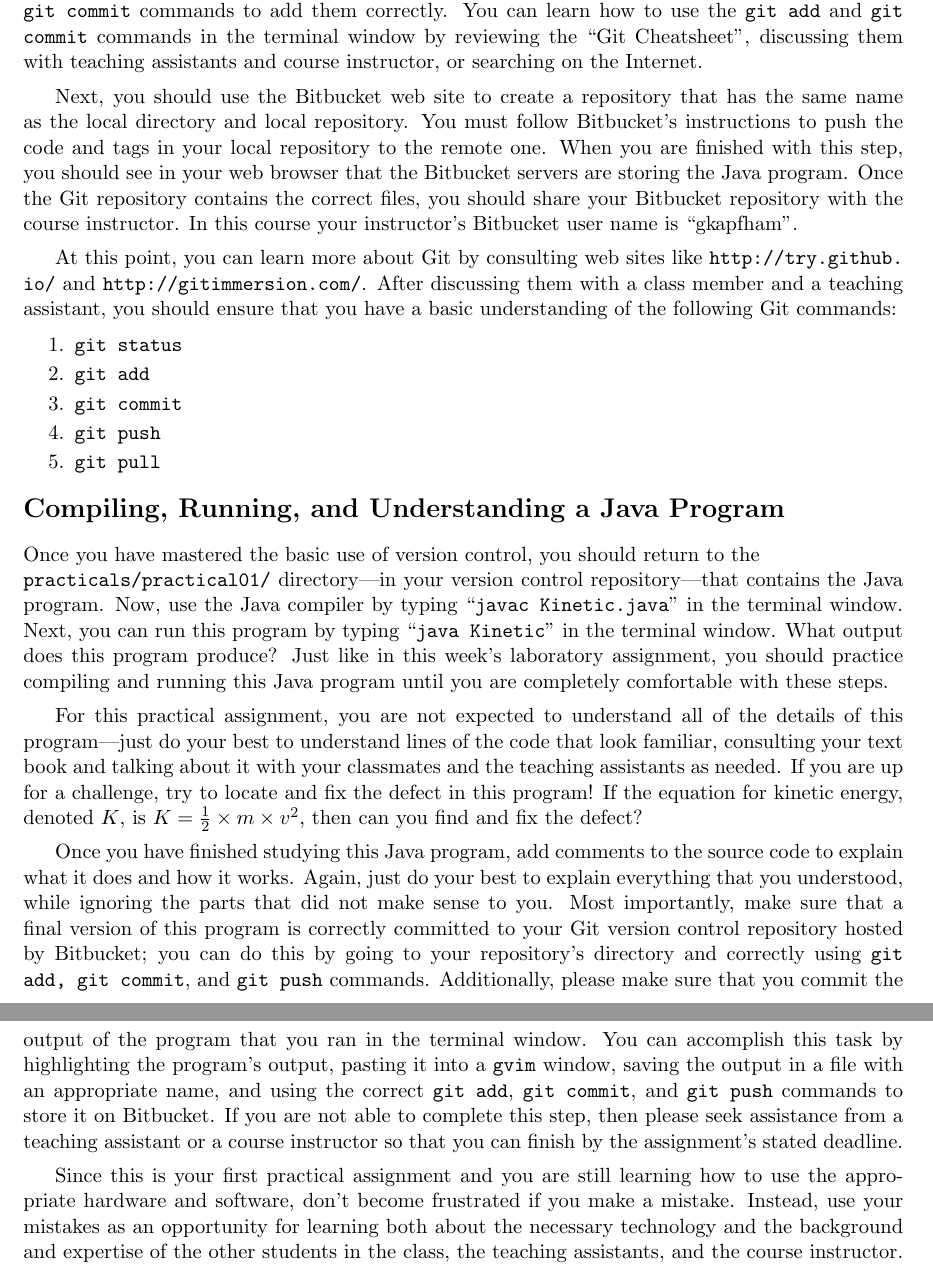
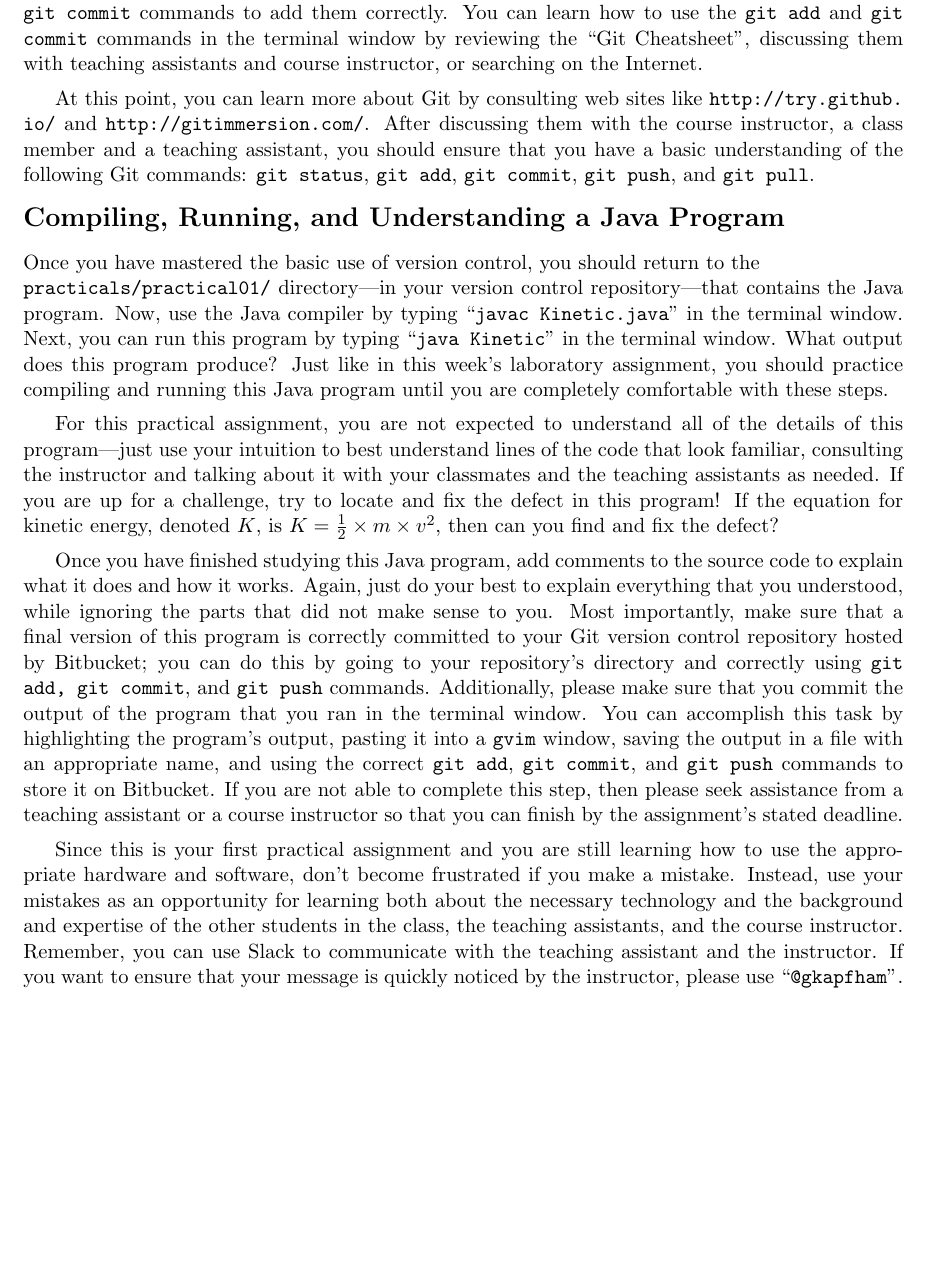
Before and after one commit to gkapfham/cs111S2017, a LaTeX document (practicals/practical01/cs111S2017_practical01.tex): two parts of pages 4 and 5 of 5 before the commit and part of page 4 of 4 after it, the two joined at a grey line, cut so that both start at the same text, the shorter picture padded with empty space. Compiled offline with pdfLaTeX.

Commit message:
Finishing a draft of the entire cs111S2017_practical01.

```diff
--- a/practicals/practical01/cs111S2017_practical01.tex
+++ b/practicals/practical01/cs111S2017_practical01.tex
@@ -183,28 +183,30 @@ in your own Git repository, please use the {\tt git add} and {\tt git commit} co
 learn how to use the {\tt git add} and {\tt git commit} commands in the terminal window by reviewing the ``Git
 Cheatsheet'', discussing them with teaching assistants and course instructor, or searching on the Internet.
 
-Next, you should use the Bitbucket web site to create a repository that has the same name as the local directory and
-local repository.  You must follow Bitbucket's instructions to push the code and tags in your local repository to the
-remote one. When you are finished with this step, you should see in your web browser that the Bitbucket servers are
-storing the Java program. Once the Git repository contains the correct files, you should share your Bitbucket repository
-with the course instructor. In this course your instructor's Bitbucket user name is ``gkapfham''.
+% Next, you should use the Bitbucket web site to create a repository that has the same name as the local directory and
+% local repository.  You must follow Bitbucket's instructions to push the code and tags in your local repository to the
+% remote one. When you are finished with this step, you should see in your web browser that the Bitbucket servers are
+% storing the Java program. Once the Git repository contains the correct files, you should share your Bitbucket repository
+% with the course instructor. In this course your instructor's Bitbucket user name is ``gkapfham''.
 
 At this point, you can learn more about Git by consulting web sites like \url{http://try.github.io/} and
-\url{http://gitimmersion.com/}.  After discussing them with a class member and a teaching assistant, you should ensure
-that you have a basic understanding of the following Git commands:
+\url{http://gitimmersion.com/}.  After discussing them with the course instructor, a class member and a teaching
+assistant, you should ensure that you have a basic understanding of the following Git commands: {\tt git status}, {\tt
+git add}, {\tt git commit}, {\tt git push}, and {\tt git pull}.
 
-\vspace*{-.125in}
-\begin{enumerate}
-  \setlength{\itemsep}{-.03in}
-  % \item {\tt git init}
-  \item {\tt git status}
-  \item {\tt git add}
-  \item {\tt git commit}
-  \item {\tt git push}
-  \item {\tt git pull}
-\end{enumerate}
-\vspace*{-.15in}
+% \vspace*{-.125in}
+% \begin{enumerate}
+%   \setlength{\itemsep}{-.03in}
+%   % \item {\tt git init}
+%   \item {\tt git status}
+%   \item {\tt git add}
+%   \item {\tt git commit}
+%   \item {\tt git push}
+%   \item {\tt git pull}
+% \end{enumerate}
+% \vspace*{-.15in}
 
+\vspace*{-.05in}
 \section*{Compiling, Running, and Understanding a Java Program}
 
 Once you have mastered the basic use of version control, you should return to the \\ {\tt practicals/practical01/}
@@ -213,11 +215,11 @@ directory---in your version control repository---that contains the Java program.
 the terminal window.  What output does this program produce?  Just like in this week's laboratory assignment, you should
 practice compiling and running this Java program until you are completely comfortable with these steps.
 
-For this practical assignment, you are not expected to understand all of the details of this program---just do your best
-to understand lines of the code that look familiar, consulting your text book and talking about it with your classmates
-and the teaching assistants as needed. If you are up for a challenge, try to locate and fix the defect in this program!
-If the equation for kinetic energy, denoted $K$, is $K=\frac{1}{2} \times m \times v^2$, then can you find and fix the
-defect?
+For this practical assignment, you are not expected to understand all of the details of this program---just use your
+intuition to best understand lines of the code that look familiar, consulting the instructor and talking about it with
+your classmates and the teaching assistants as needed. If you are up for a challenge, try to locate and fix the defect
+in this program! If the equation for kinetic energy, denoted $K$, is $K=\frac{1}{2} \times m \times v^2$, then can you
+find and fix the defect?
 
 Once you have finished studying this Java program, add comments to the source code to explain what it does and how it
 works.  Again, just do your best to explain everything that you understood, while ignoring the parts that did not make
@@ -233,7 +235,9 @@ assignment's stated deadline.
 Since this is your first practical assignment and you are still learning how to use the appropriate hardware and
 software, don't become frustrated if you make a mistake. Instead, use your mistakes as an opportunity for learning both
 about the necessary technology and the background and expertise of the other students in the class, the teaching
-assistants, and the course instructor.
+assistants, and the course instructor. Remember, you can use Slack to communicate with the teaching assistant and the
+instructor. If you want to ensure that your message is quickly noticed by the instructor, please use ``{\tt
+@gkapfham}''.
 
 % After compiling, using, and studying the {\tt Hooray} program, you should complete the same steps for the {\tt
 % Weeee.java} program. Go ahead and compile and run this program.  What output does it produce? Why does it create this
```
